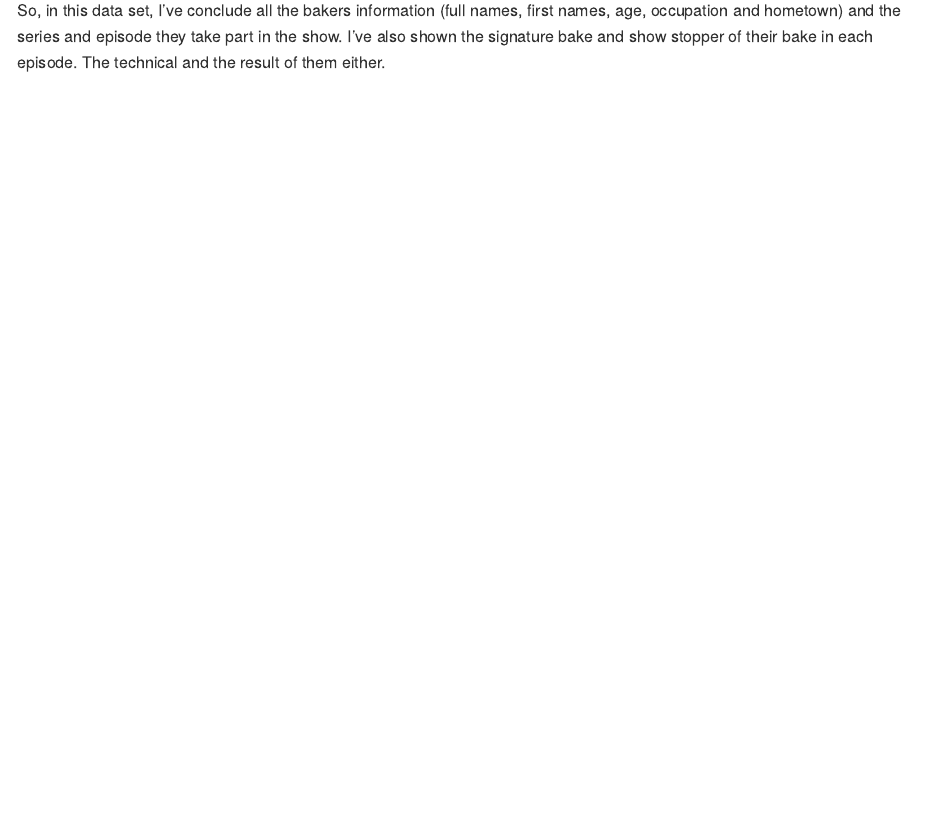
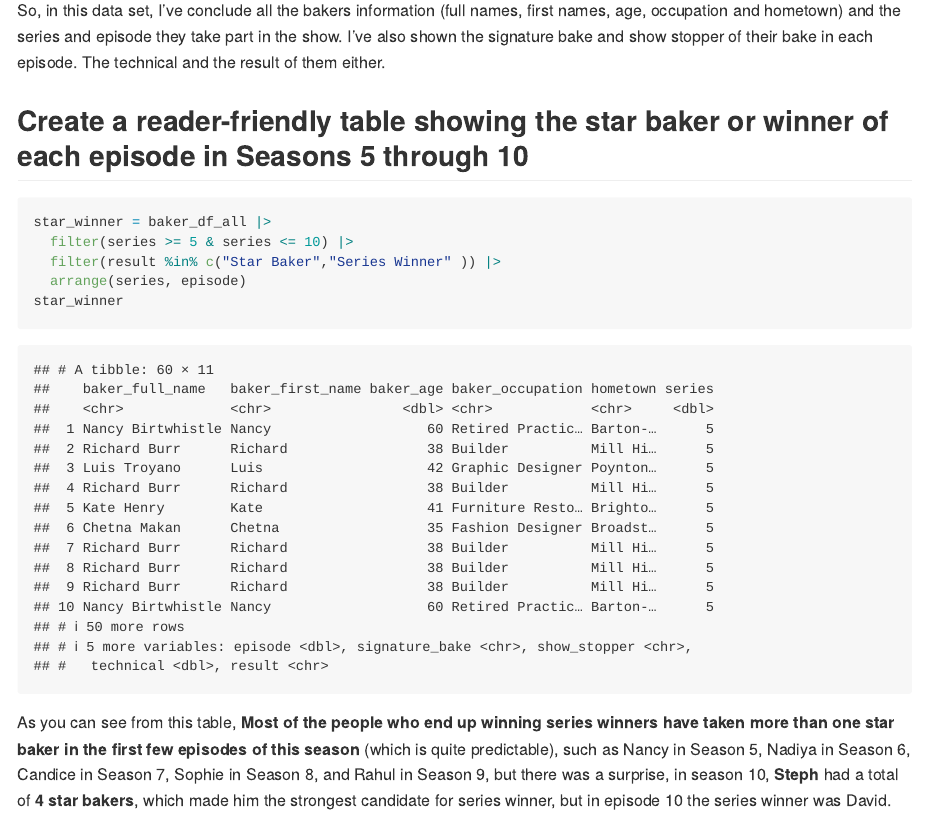
Before and after one commit to 1inshan3xie/p8105_hw2_lx2346, an R Markdown document (p8105_hw2_lx2346.Rmd): the page in a window 1100 px wide, from 8080 px down. The pictures show the output file p8105_hw2_lx2346.md that the author committed with the source, drawn offline in the style of GitHub; long lines of code are wrapped.

Commit message:
make a list of all the winner/star baker from season5-season10

````diff
--- a/p8105_hw2_lx2346.Rmd
+++ b/p8105_hw2_lx2346.Rmd
@@ -189,3 +189,13 @@ baker_df_all = left_join(bakers,result, by = c("baker_first_name","series"))  |>
 baker_df_all
 ```
 So, in this data set, I've conclude all the bakers information (full names, first names, age, occupation and hometown) and the series and episode they take part in the show. I've also shown the signature bake and show stopper of their bake in each episode. The technical and the result of them either.
+
+## Create a reader-friendly table showing the star baker or winner of each episode in Seasons 5 through 10
+```{r}
+star_winner = baker_df_all |>
+  filter(series >= 5 & series <= 10) |>
+  filter(result %in% c("Star Baker","Series Winner" )) |>
+  arrange(series, episode)
+star_winner
+```
+As you can see from this table, **Most of the people who end up winning series winners have taken more than one star baker in the first few episodes of this season** (which is quite predictable), such as Nancy in Season 5, Nadiya in Season 6, Candice in Season 7, Sophie in Season 8, and Rahul in Season 9, but there was a surprise, in season 10, **Steph** had a total of **4 star bakers**, which made him the strongest candidate for series winner, but in episode 10 the series winner was David.
````
Also changed, not shown: p8105_hw2_lx2346.md, 1 other file.
